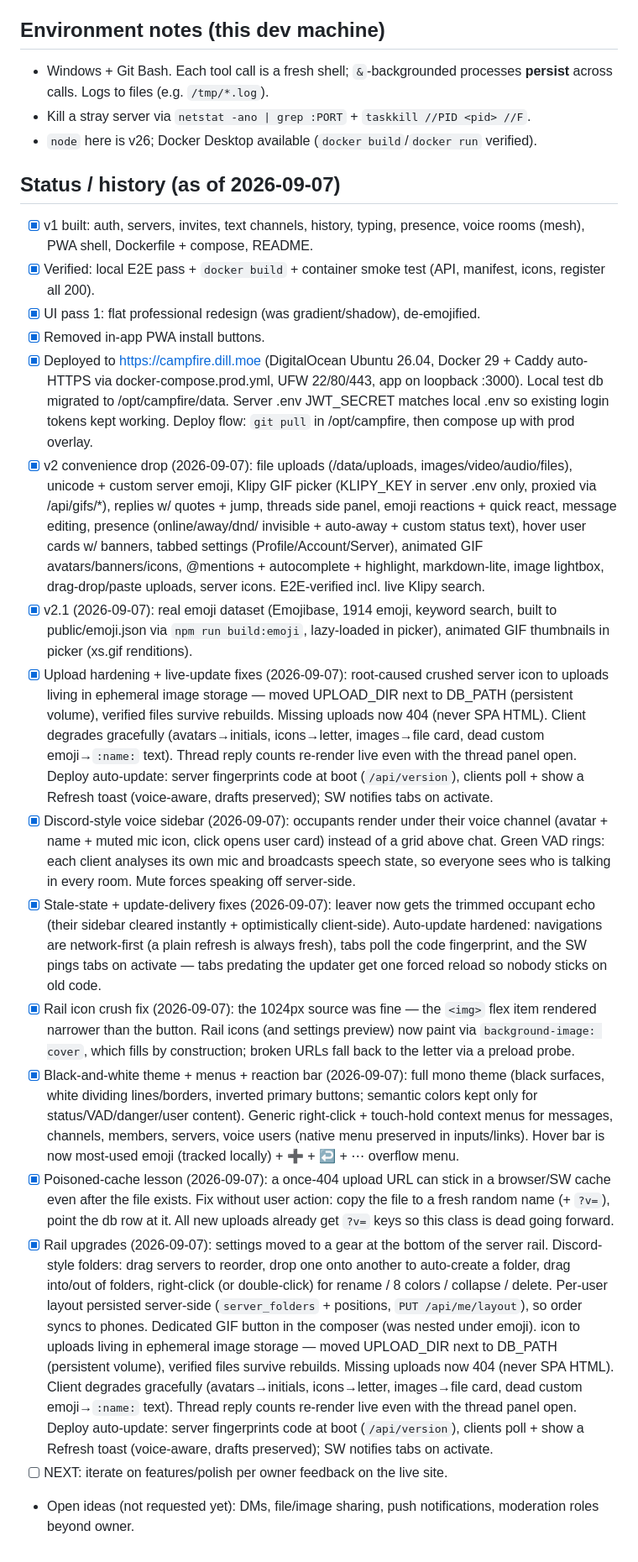
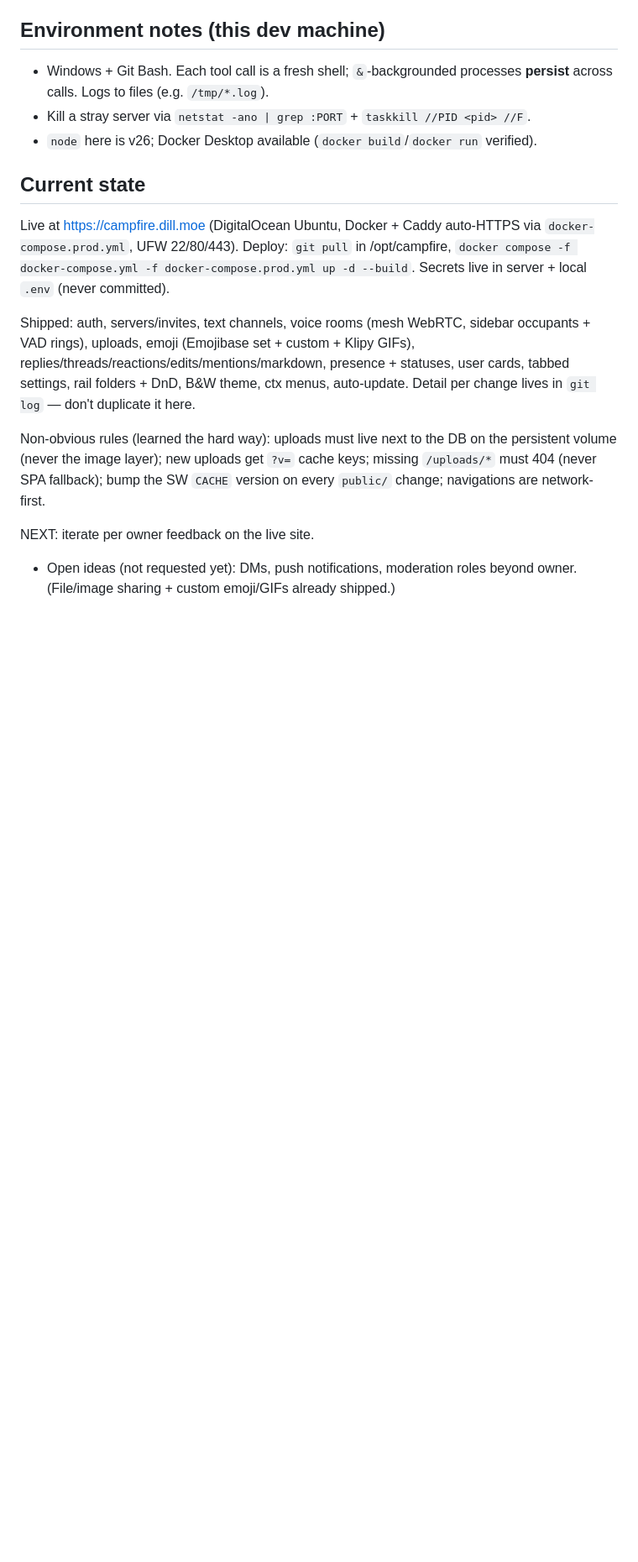
Before and after one commit to jreoka/campfire, a Markdown page: AGENTS.md, the part around the change. Shown at 84% size. Drawn GitHub-style; blank space fills up the shorter version.

Commit message:
Docs: trim AGENTS.md history into compact current-state (history lives in git log)

```diff
--- a/AGENTS.md
+++ b/AGENTS.md
@@ -111,76 +111,24 @@ proxying `/` and upgrading `/ws`. See README for Caddy/Nginx snippets.
 - Kill a stray server via `netstat -ano | grep :PORT` + `taskkill //PID <pid> //F`.
 - `node` here is v26; Docker Desktop available (`docker build`/`docker run` verified).
 
-## Status / history (as of 2026-09-07)
+## Current state
 
-- [x] v1 built: auth, servers, invites, text channels, history, typing, presence,
-      voice rooms (mesh), PWA shell, Dockerfile + compose, README.
-- [x] Verified: local E2E pass + `docker build` + container smoke test
-      (API, manifest, icons, register all 200).
-- [x] UI pass 1: flat professional redesign (was gradient/shadow), de-emojified.
-- [x] Removed in-app PWA install buttons.
-- [x] Deployed to https://campfire.dill.moe (DigitalOcean Ubuntu 26.04, Docker 29 +
-      Caddy auto-HTTPS via docker-compose.prod.yml, UFW 22/80/443, app on
-      loopback :3000). Local test db migrated to /opt/campfire/data. Server .env
-      JWT_SECRET matches local .env so existing login tokens kept working.
-      Deploy flow: `git pull` in /opt/campfire, then compose up with prod overlay.
-- [x] v2 convenience drop (2026-09-07): file uploads (/data/uploads, images/video/audio/files),
-      unicode + custom server emoji, Klipy GIF picker (KLIPY_KEY in server .env only,
-      proxied via /api/gifs/*), replies w/ quotes + jump, threads side panel,
-      emoji reactions + quick react, message editing, presence (online/away/dnd/
-      invisible + auto-away + custom status text), hover user cards w/ banners,
-      tabbed settings (Profile/Account/Server), animated GIF avatars/banners/icons,
-      @mentions + autocomplete + highlight, markdown-lite, image lightbox,
-      drag-drop/paste uploads, server icons. E2E-verified incl. live Klipy search.
-- [x] v2.1 (2026-09-07): real emoji dataset (Emojibase, 1914 emoji, keyword search,
-      built to public/emoji.json via `npm run build:emoji`, lazy-loaded in picker),
-      animated GIF thumbnails in picker (xs.gif renditions).
-- [x] Upload hardening + live-update fixes (2026-09-07): root-caused crushed server
-      icon to uploads living in ephemeral image storage — moved UPLOAD_DIR next to
-      DB_PATH (persistent volume), verified files survive rebuilds. Missing uploads
-      now 404 (never SPA HTML). Client degrades gracefully (avatars→initials,
-      icons→letter, images→file card, dead custom emoji→`:name:` text). Thread reply
-      counts re-render live even with the thread panel open. Deploy auto-update:
-      server fingerprints code at boot (`/api/version`), clients poll + show a
-      Refresh toast (voice-aware, drafts preserved); SW notifies tabs on activate.
-- [x] Discord-style voice sidebar (2026-09-07): occupants render under their voice
-      channel (avatar + name + muted mic icon, click opens user card) instead of a
-      grid above chat. Green VAD rings: each client analyses its own mic and
-      broadcasts speech state, so everyone sees who is talking in every room.
-      Mute forces speaking off server-side.
-- [x] Stale-state + update-delivery fixes (2026-09-07): leaver now gets the trimmed
-      occupant echo (their sidebar cleared instantly + optimistically client-side).
-      Auto-update hardened: navigations are network-first (a plain refresh is always
-      fresh), tabs poll the code fingerprint, and the SW pings tabs on activate —
-      tabs predating the updater get one forced reload so nobody sticks on old code.
-- [x] Rail icon crush fix (2026-09-07): the 1024px source was fine — the `<img>` flex
-      item rendered narrower than the button. Rail icons (and settings preview) now
-      paint via `background-image: cover`, which fills by construction; broken URLs
-      fall back to the letter via a preload probe.
-- [x] Black-and-white theme + menus + reaction bar (2026-09-07): full mono theme
-      (black surfaces, white dividing lines/borders, inverted primary buttons;
-      semantic colors kept only for status/VAD/danger/user content). Generic
-      right-click + touch-hold context menus for messages, channels, members,
-      servers, voice users (native menu preserved in inputs/links). Hover bar is
-      now most-used emoji (tracked locally) + ➕ + ↩ + ⋯ overflow menu.
-- [x] Poisoned-cache lesson (2026-09-07): a once-404 upload URL can stick in a
-      browser/SW cache even after the file exists. Fix without user action: copy
-      the file to a fresh random name (+ `?v=`), point the db row at it. All new
-      uploads already get `?v=` keys so this class is dead going forward.
-- [x] Rail upgrades (2026-09-07): settings moved to a gear at the bottom of the
-      server rail. Discord-style folders: drag servers to reorder, drop one onto
-      another to auto-create a folder, drag into/out of folders, right-click (or
-      double-click) for rename / 8 colors / collapse / delete. Per-user layout
-      persisted server-side (`server_folders` + positions, `PUT /api/me/layout`),
-      so order syncs to phones. Dedicated GIF button in the composer (was nested
-      under emoji).
-      icon to uploads living in ephemeral image storage — moved UPLOAD_DIR next to
-      DB_PATH (persistent volume), verified files survive rebuilds. Missing uploads
-      now 404 (never SPA HTML). Client degrades gracefully (avatars→initials,
-      icons→letter, images→file card, dead custom emoji→`:name:` text). Thread reply
-      counts re-render live even with the thread panel open. Deploy auto-update:
-      server fingerprints code at boot (`/api/version`), clients poll + show a
-      Refresh toast (voice-aware, drafts preserved); SW notifies tabs on activate.
-- [ ] NEXT: iterate on features/polish per owner feedback on the live site.
-- Open ideas (not requested yet): DMs, file/image sharing, push notifications,
-  moderation roles beyond owner.
+Live at https://campfire.dill.moe (DigitalOcean Ubuntu, Docker + Caddy
+auto-HTTPS via `docker-compose.prod.yml`, UFW 22/80/443). Deploy: `git pull`
+in /opt/campfire, `docker compose -f docker-compose.yml -f docker-compose.prod.yml
+up -d --build`. Secrets live in server + local `.env` (never committed).
+
+Shipped: auth, servers/invites, text channels, voice rooms (mesh WebRTC, sidebar
+occupants + VAD rings), uploads, emoji (Emojibase set + custom + Klipy GIFs),
+replies/threads/reactions/edits/mentions/markdown, presence + statuses, user
+cards, tabbed settings, rail folders + DnD, B&W theme, ctx menus, auto-update.
+Detail per change lives in `git log` — don't duplicate it here.
+
+Non-obvious rules (learned the hard way): uploads must live next to the DB on
+the persistent volume (never the image layer); new uploads get `?v=` cache keys;
+missing `/uploads/*` must 404 (never SPA fallback); bump the SW `CACHE` version
+on every `public/` change; navigations are network-first.
+
+NEXT: iterate per owner feedback on the live site.
+- Open ideas (not requested yet): DMs, push notifications, moderation roles
+  beyond owner. (File/image sharing + custom emoji/GIFs already shipped.)
```
